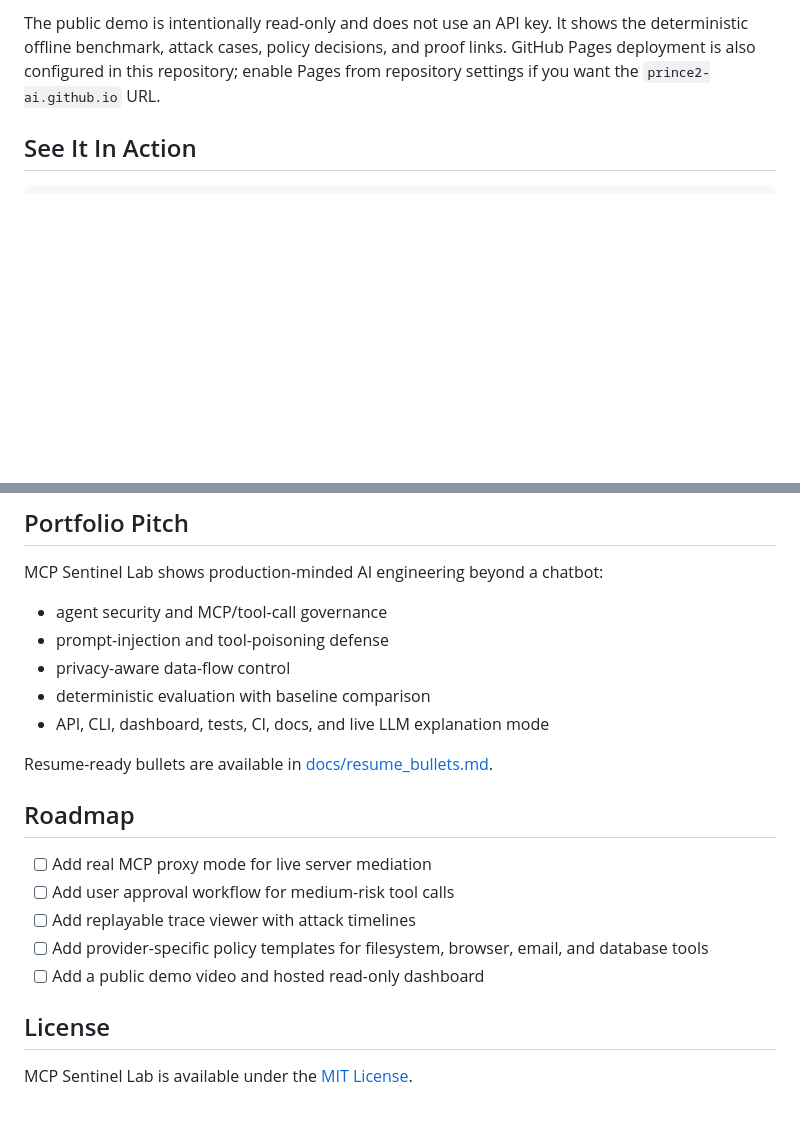
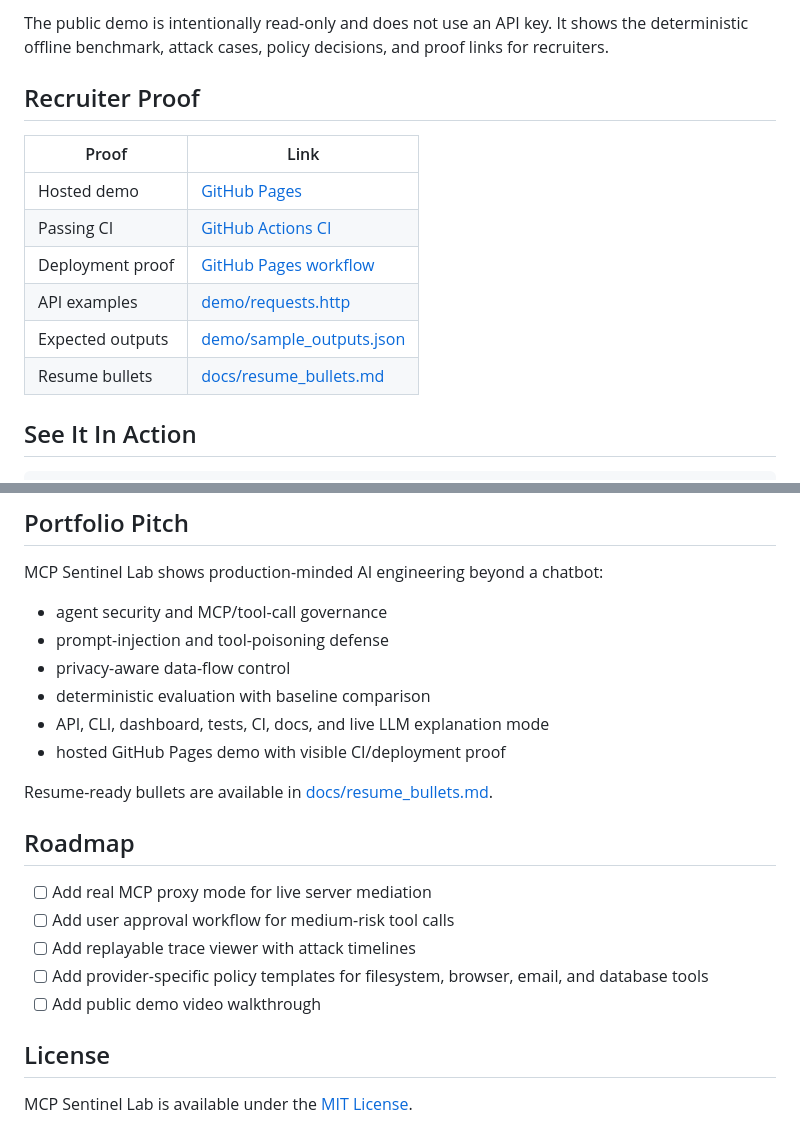
Before and after one commit to PRINCE2-AI/mcp-sentinel-lab, a Markdown page: README.md, 2 parts joined by grey strips. GitHub-like rendering; blank space fills up the shorter version.

Commit message:
docs: add live demo proof links

```diff
--- a/README.md
+++ b/README.md
@@ -23,5 +24,16 @@ MCP Sentinel Lab protects agent tool calls before they touch files, networks, me
 
-The public demo is intentionally read-only and does not use an API key. It shows the deterministic offline benchmark, attack cases, policy decisions, and proof links. GitHub Pages deployment is also configured in this repository; enable Pages from repository settings if you want the `prince2-ai.github.io` URL.
+The public demo is intentionally read-only and does not use an API key. It shows the deterministic offline benchmark, attack cases, policy decisions, and proof links for recruiters.
+
+## Recruiter Proof
+
+| Proof | Link |
+| --- | --- |
+| Hosted demo | [GitHub Pages](https://prince2-ai.github.io/mcp-sentinel-lab/) |
+| Passing CI | [GitHub Actions CI](https://github.com/PRINCE2-AI/mcp-sentinel-lab/actions/workflows/ci.yml) |
+| Deployment proof | [GitHub Pages workflow](https://github.com/PRINCE2-AI/mcp-sentinel-lab/actions/workflows/pages.yml) |
+| API examples | [demo/requests.http](demo/requests.http) |
+| Expected outputs | [demo/sample_outputs.json](demo/sample_outputs.json) |
+| Resume bullets | [docs/resume_bullets.md](docs/resume_bullets.md) |
 
 ## See It In Action
 
@@ -295,6 +307,7 @@ MCP Sentinel Lab shows production-minded AI engineering beyond a chatbot:
 - privacy-aware data-flow control
 - deterministic evaluation with baseline comparison
 - API, CLI, dashboard, tests, CI, docs, and live LLM explanation mode
+- hosted GitHub Pages demo with visible CI/deployment proof
 
 Resume-ready bullets are available in [docs/resume_bullets.md](docs/resume_bullets.md).
 
@@ -304,7 +317,7 @@ Resume-ready bullets are available in [docs/resume_bullets.md](docs/resume_bulle
 - [ ] Add user approval workflow for medium-risk tool calls
 - [ ] Add replayable trace viewer with attack timelines
 - [ ] Add provider-specific policy templates for filesystem, browser, email, and database tools
-- [ ] Add a public demo video and hosted read-only dashboard
+- [ ] Add public demo video walkthrough
 
 ## License
 
```
Also changed, not shown: other parts of README.md (+4 -3 lines).
